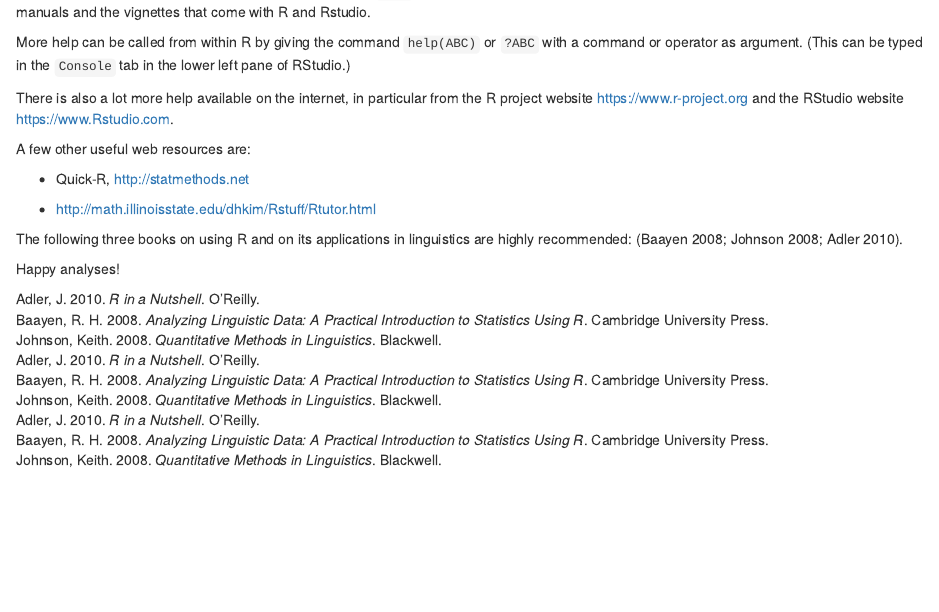
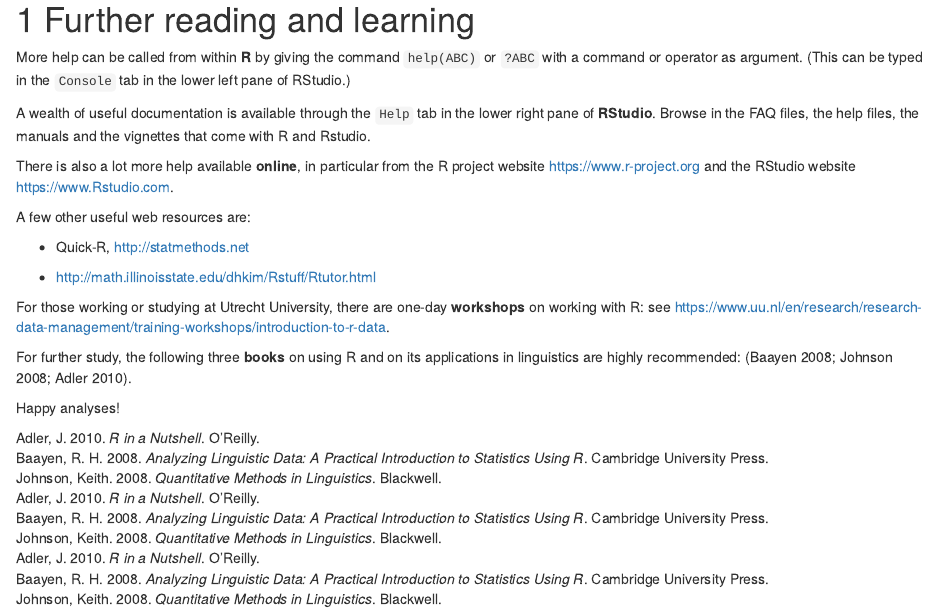
Before and after one commit to hugoquene/emlar2020, an R Markdown document (09-furtherreading.Rmd): the page in a window 1100 px wide, from 90 px down before the commit and from 20 px down after it. Rendered offline with R 4.5, knitr and Pandoc, with nearby package versions; drawn as R Markdown's standard HTML page in place of the format the file asks for.

Commit message:
Ch 9: changed title, reordered paragraphs, bolded keywords in paragraph, added link to UU RDM training on R

```diff
--- a/09-furtherreading.Rmd
+++ b/09-furtherreading.Rmd
@@ -1,2 +1,2 @@
-# Further reading {#sec:furtherreading}
+# Further reading and learning {#sec:furtherreading}
 
@@ -5,11 +3,13 @@ in the lower right pane of RStudio. Browse in the FAQ files, the help files, the
-manuals and the vignettes that come with R and Rstudio.
-
-More help can be called from within R by giving the command
+More help can be called from within **R** by giving the command
 `help(ABC)` or `?ABC` with a
 command or operator as argument.
 (This can be typed in the `Console` tab in the lower left pane of RStudio.)
 
-There is also a lot more help available on the internet, in particular
+A wealth of useful documentation is available through the `Help` tab
+in the lower right pane of **RStudio**. Browse in the FAQ files, the help files, the
+manuals and the vignettes that come with R and Rstudio.
+
+There is also a lot more help available **online**, in particular
 from the R project website <https://www.r-project.org>
 and the RStudio website <https://www.Rstudio.com>.
 
@@ -19,7 +19,11 @@ A few other useful web resources are:
 
 -   <http://math.illinoisstate.edu/dhkim/Rstuff/Rtutor.html>
 
-The following three books on using R and on its
+For those working or studying at Utrecht University,
+there are one-day **workshops** on working with R: see
+<https://www.uu.nl/en/research/research-data-management/training-workshops/introduction-to-r-data>.
+
+For further study, the following three **books** on using R and on its
 applications in linguistics are highly recommended:
 [@baay08;@john08;@adler10].
 
```
Also changed, not shown: docs/bookdown-emlar2020.tex, docs/search_index.json, 09-furtherreading.Rmd (2 more changed lines), 13 other files.
